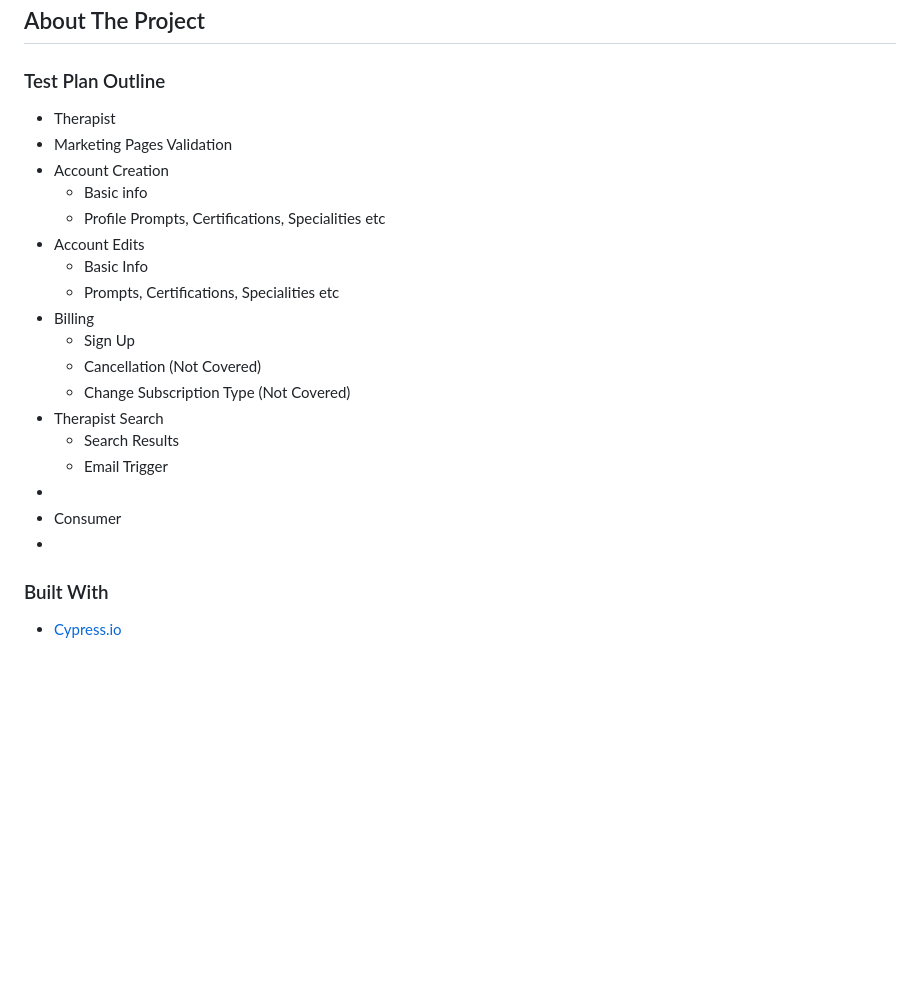
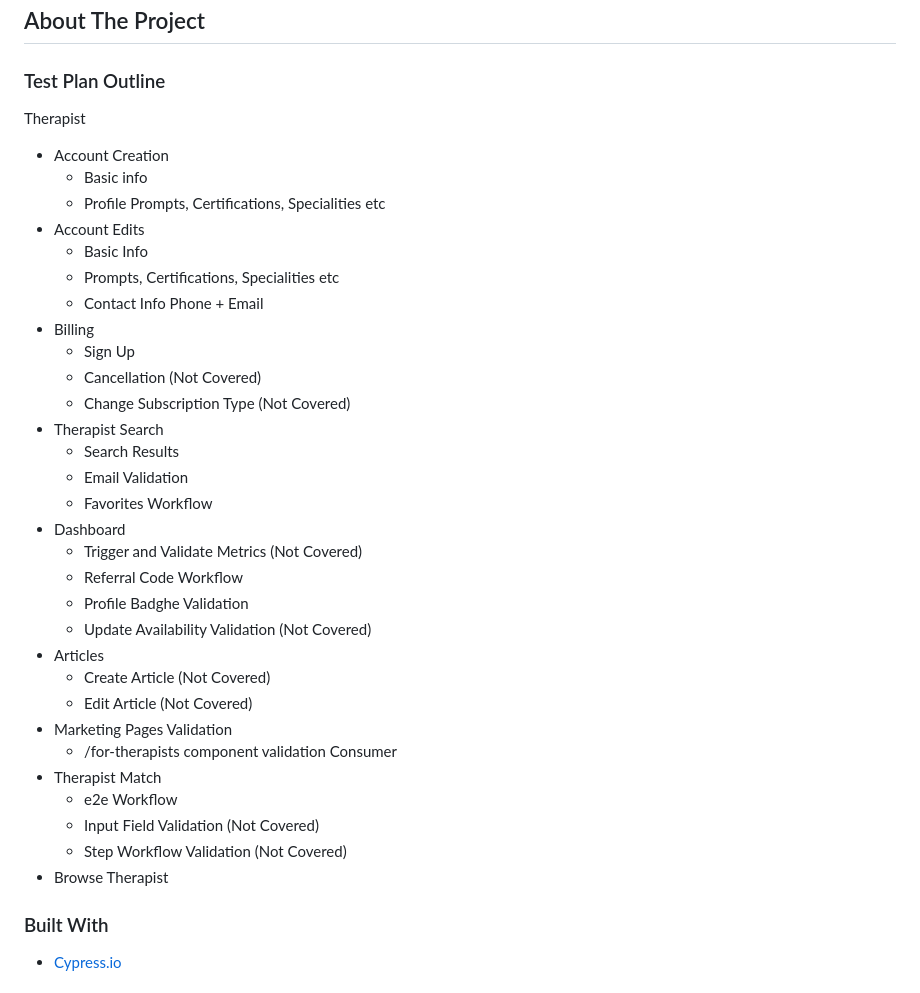
Before and after one commit to TechSavagery/mhm-tests, a Markdown page: README.md, the part around the change. Rendered like a GitHub page; blank space fills up the shorter version.

```diff
--- a/README.md
+++ b/README.md
@@ -78,24 +78,38 @@ https://techsavagery.github.io/mhm-tests/
 <!--[![Product Name Screen Shot][product-screenshot]](https://example.com)-->
 
 ### Test Plan Outline
-- Therapist
- - Marketing Pages Validation
+Therapist
  - Account Creation
    -  Basic info
    -  Profile Prompts, Certifications, Specialities etc
  - Account Edits
    -  Basic Info
    -  Prompts, Certifications, Specialities etc
+   -  Contact Info Phone + Email
  - Billing
    -  Sign Up
    -  Cancellation (Not Covered)
    -  Change Subscription Type (Not Covered)
  - Therapist Search
    -  Search Results
-   -  Email Trigger
- -
-- Consumer
--
+   -  Email Validation
+   -  Favorites Workflow
+ - Dashboard
+   -  Trigger and Validate Metrics (Not Covered)
+   -  Referral Code Workflow
+   -  Profile Badghe Validation
+   -  Update Availability Validation (Not Covered)
+ - Articles
+   -  Create Article (Not Covered)
+   -  Edit Article (Not Covered)
+ - Marketing Pages Validation
+   -  /for-therapists component validation
+Consumer
+- Therapist Match
+   - e2e Workflow
+   - Input Field Validation (Not Covered)
+   - Step Workflow Validation (Not Covered)
+- Browse Therapist
 
 ### Built With
 
```
